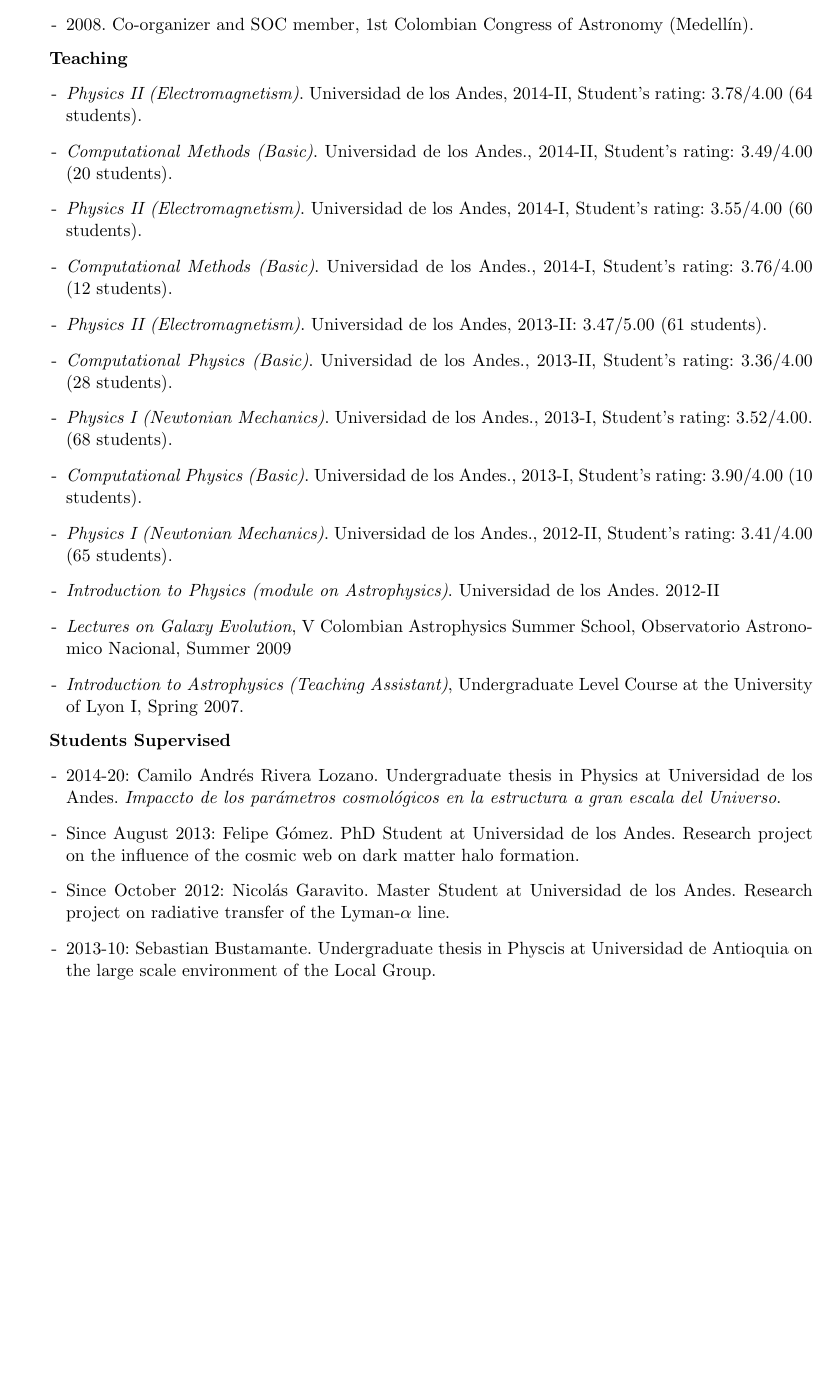
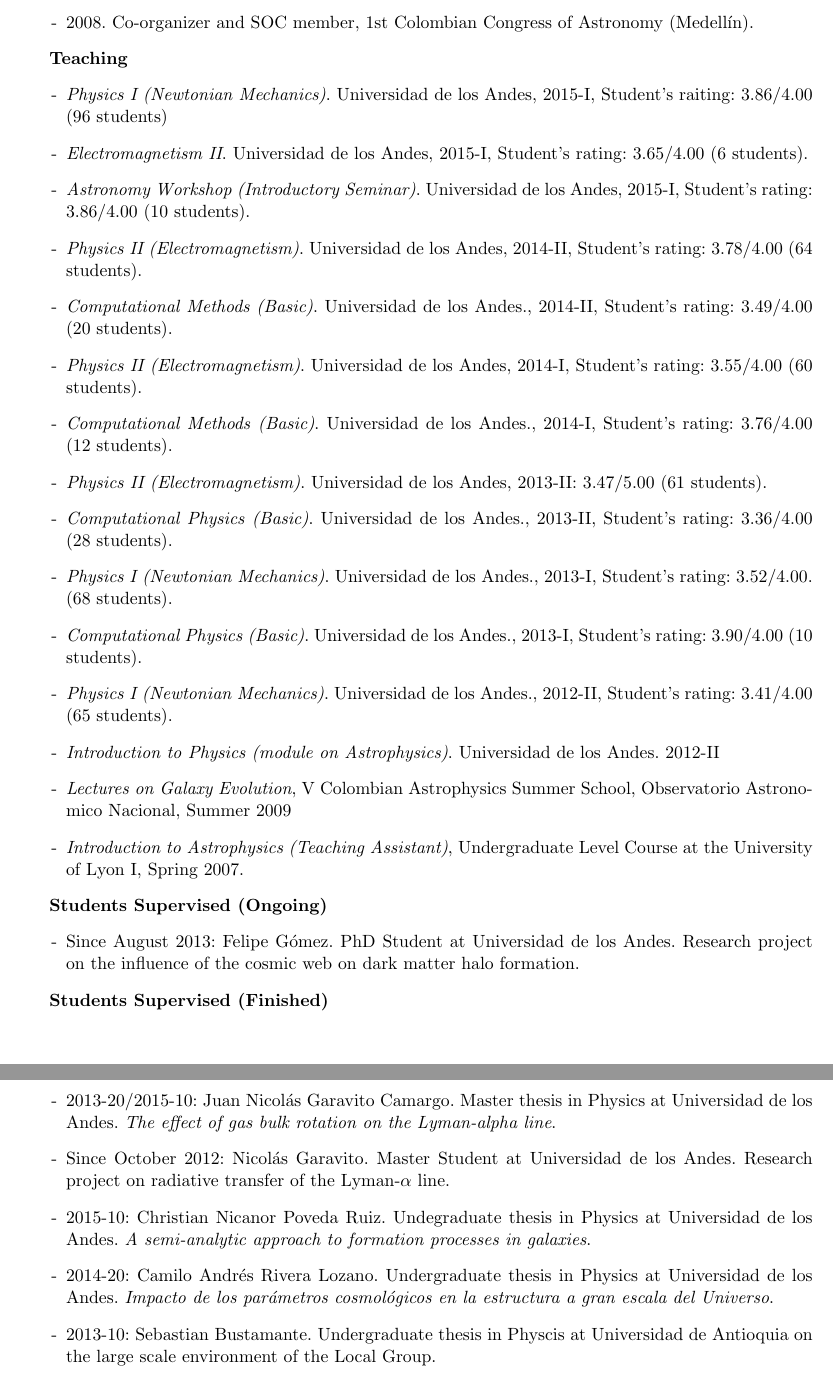
Before and after one commit to forero/CV, a LaTeX CV (Vita/CV_ForeroRomero.tex): part of page 3 of 6 before the commit and two parts of pages 3 and 4 of 7 after it, the two joined at a grey line, cut so that both start at the same text, the shorter picture padded with empty space. Compiled offline with pdfLaTeX.

Commit message:
new semester update

```diff
--- a/Vita/CV_ForeroRomero.tex
+++ b/Vita/CV_ForeroRomero.tex
@@ -137,6 +137,12 @@
 {\bf Teaching}
 \begin{itemize}
 
+\item[-] {\it Physics I (Newtonian Mechanics)}. Universidad de los
+  Andes, 2015-I,  Student's raiting: 3.86/4.00 (96 students)
+\item[-] {\it Electromagnetism II}. Universidad de los Andes, 2015-I,
+  Student's rating: 3.65/4.00 (6 students).
+\item[-] {\it Astronomy Workshop (Introductory Seminar)}. Universidad
+  de los Andes, 2015-I, Student's rating: 3.86/4.00 (10 students).
 \item[-] {\it Physics II (Electromagnetism)}. Universidad de
   los Andes, 2014-II, Student's rating: 3.78/4.00 (64 students).
 \item[-] {\it Computational Methods (Basic)}. Universidad de los
@@ -164,20 +170,29 @@
       Spring 2007.
 \end{itemize}
 
-
-{\bf Students Supervised}
+{\bf Students Supervised (Ongoing)}
 \begin{itemize}
-
-\item[-] 2014-20: Camilo Andr\'es Rivera Lozano. Undergraduate thesis
-  in Physics at Universidad de los Andes. \emph{Impaccto de los
-    par\'ametros cosmol\'ogicos en la
-    estructura a gran escala del Universo}.
 \item[-] Since August 2013: Felipe G\'omez. PhD Student at
   Universidad de los Andes. Research project on the
   influence of the cosmic web on dark matter halo formation.
+\end{itemize}
+
+{\bf Students Supervised (Finished)}
+\begin{itemize}
+
+\item[-] 2013-20/2015-10: Juan Nicol\'as Garavito Camargo. Master
+  thesis in Physics at Universidad de los Andes. \emph{The effect of
+    gas bulk rotation on the Lyman-alpha line}.
 \item[-] Since October 2012: Nicol\'as Garavito. Master Student
   at Universidad de los Andes. Research project on
   radiative transfer of the  Lyman-$\alpha$ line.
+\item[-] 2015-10: Christian Nicanor Poveda Ruiz. Undegraduate thesis
+  in Physics at Universidad de los Andes. \emph{A semi-analytic
+    approach to formation processes in galaxies}.
+\item[-] 2014-20: Camilo Andr\'es Rivera Lozano. Undergraduate thesis
+  in Physics at Universidad de los Andes. \emph{Impacto de los
+    par\'ametros cosmol\'ogicos en la
+    estructura a gran escala del Universo}.
 \item[-] 2013-10: Sebastian Bustamante. Undergraduate thesis in
   Physcis at Universidad de Antioquia on the large scale environment
   of the Local Group.
```
Also changed, not shown: Vita/CV_ForeroRomero.pdf, Vita/CV_ForeroRomero.tex (7 more changed lines).
